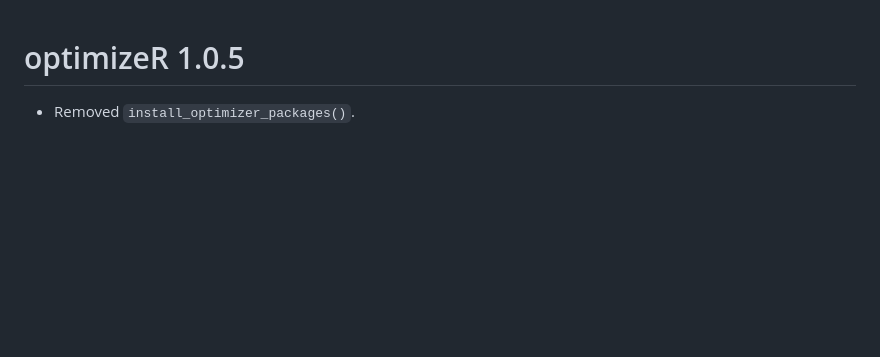
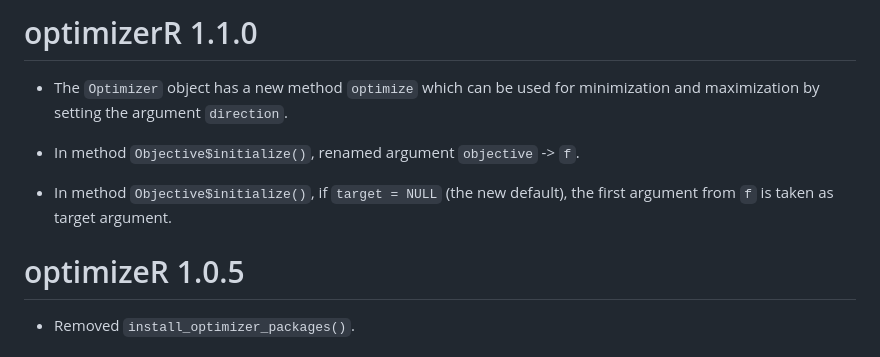
Before and after one commit to loelschlaeger/optimizeR, a Markdown page: NEWS.md, the part around the change. GitHub-like rendering; blank space fills up the shorter version.

```diff
--- a/NEWS.md
+++ b/NEWS.md
@@ -1,3 +1,11 @@
+# optimizerR 1.1.0
+
+* The `Optimizer` object has a new method `optimize` which can be used for minimization and maximization by setting the argument `direction`.
+
+* In method `Objective$initialize()`, renamed argument `objective` -> `f`.
+
+* In method `Objective$initialize()`, if `target = NULL` (the new default), the first argument from `f` is taken as target argument.
+
 # optimizeR 1.0.5
 
 * Removed `install_optimizer_packages()`.
```
Also changed, not shown: README.md (+6 -5 lines), man/figures/README-plot-ackley-1.png, 18 other files.
